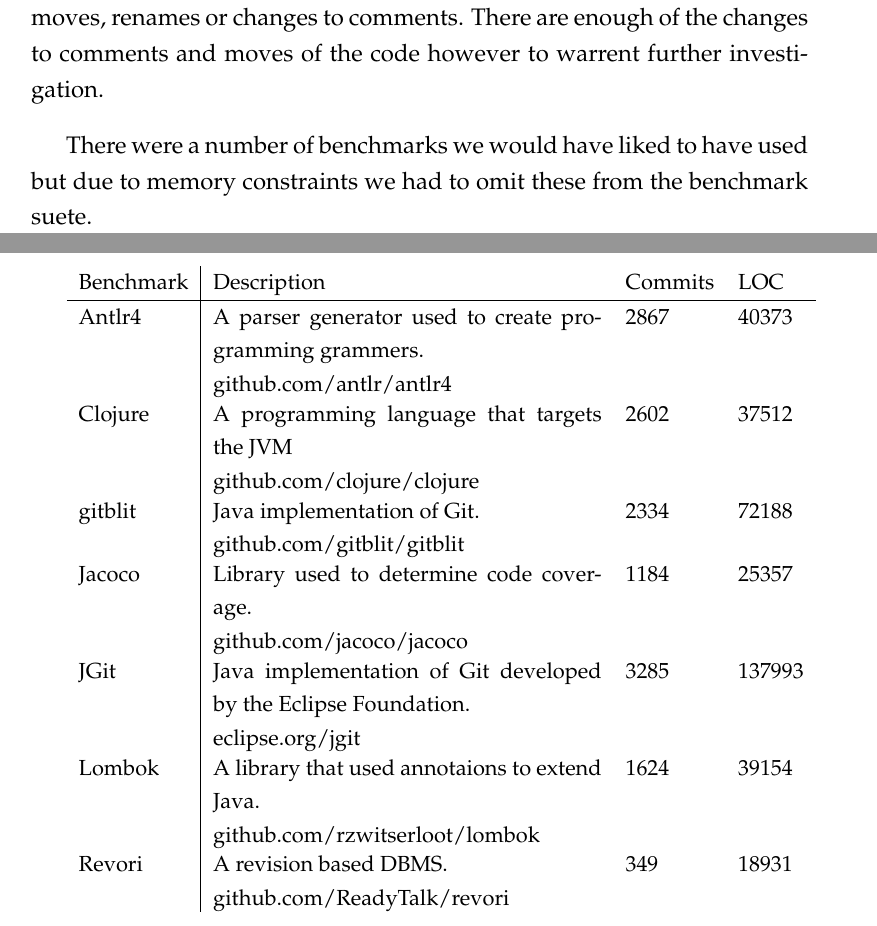
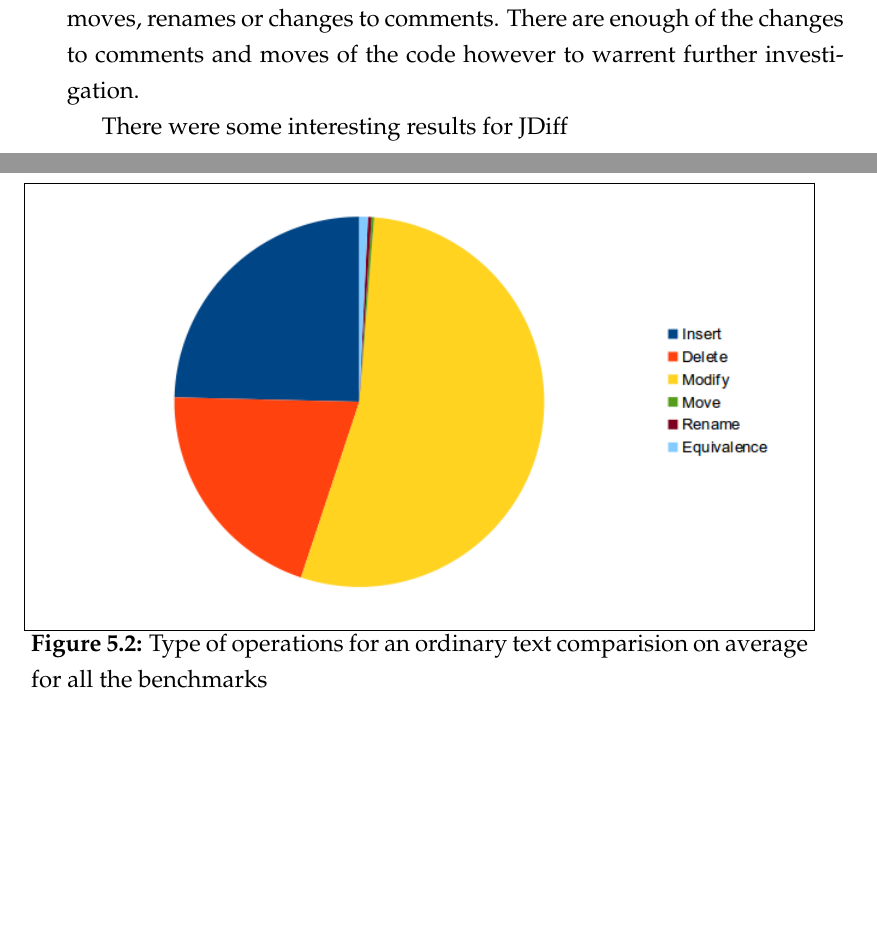
Before and after one commit to paranhaslett/PersonalizedViews, a LaTeX thesis (fmpp/Tex/Thesis/thes.tex, which reads fmpp/Tex/Thesis/Chapters/expirimentalResults.tex): two parts of pages 60 and 61 of 69 before the commit and two parts of pages 61 and 62 of 69 after it, joined at a grey line, cut so that both start at the same text, the shorter picture padded with empty space. The pictures show the PDF file thes.pdf that the author committed with the source.

Commit message:
Add graphs to results

```diff
--- a/fmpp/Tex/Thesis/Chapters/expirimentalResults.tex
+++ b/fmpp/Tex/Thesis/Chapters/expirimentalResults.tex
@@ -182,0 +184,7 @@
+\begin{figure}[!t]
+ \begin{center}
+ \includegraphics[scale=.8]{TextDifference}
+ \end{center}
+ \caption{Type of operations for an ordinary text comparision on average for all the benchmarks}
+ \label{fig:textDifference}
+\end{figure}
@@ -183,3 +200,10 @@
+\begin{figure}[!t]
+ \begin{center}
+ \includegraphics[scale=.8]{JavaDiff}
+ \end{center}
+ \caption{Type of operations for an ordinary text comparision on average for all the benchmarks}
+ \label{fig:javaDifference}
+\end{figure}
 
 Most of the changes where still identified as modifications rather than moves, renames or changes to comments.
 There are enough of the changes to comments and moves of the code however to warrent further investigation.
@@ -188,54 +214,47 @@
 
-
-There were a number of benchmarks we would have liked to have used but due to memory constraints we had to omit these from the benchmark suite.
-
-
-
- \begin{table}[H]
-    \small{
-    \begin{tabular}{l|lllll}
-    Benchmark        & Description   & Commits  & LOC   \\ \hline
-    Antlr4             &  \begin{minipage}[t]{0.5\textwidth}
-    A parser generator used to create programming grammers.
-
-github.com/antlr/antlr4
-\end{minipage}        & 2867      & 40373 \\
-
-    Clojure             & \begin{minipage}[t]{0.5\textwidth}
-    A programming language that targets the JVM
-
-github.com/clojure/clojure
-\end{minipage}        & 2602      & 37512   \\
-    gitblit         & \begin{minipage}[t]{0.5\textwidth}
-     Java implementation of Git.
-
-github.com/gitblit/gitblit
-\end{minipage}       & 2334       & 72188 \\
-    Jacoco            & \begin{minipage}[t]{0.5\textwidth}
-    Library used to determine code coverage.
-
-github.com/jacoco/jacoco
-\end{minipage}        & 1184     & 25357 \\
-    JGit             & \begin{minipage}[t]{0.5\textwidth}
-    Java implementation of Git developed by the Eclipse Foundation.
-
-eclipse.org/jgit
-\end{minipage}       & 3285      & 137993  \\
-    Lombok           & \begin{minipage}[t]{0.5\textwidth}
-    A library that used annotaions to extend Java.
-
-github.com/rzwitserloot/lombok
-\end{minipage}        & 1624      & 39154  \\
-    Revori           & \begin{minipage}[t]{0.5\textwidth}
-    A revision based DBMS.
-
-github.com/ReadyTalk/revori
-\end{minipage}        & 349      & 18931  \\
-    \end{tabular}
-    }
-\end{table}
-
-
+% There were a number of benchmarks we would have liked to have used but due
+% to memory constraints we had to omit these from the benchmark suite.
+%
+%
+%
+%  \begin{table}[H]
+%     \small{
+%     \begin{tabular}{l|lllll}
+%     Benchmark        & Description   & Commits  & LOC   \\ \hline
+%     Antlr4             &  \begin{minipage}[t]{0.5\textwidth}
+%     A parser generator used to create programming grammers.
+%
+% github.com/antlr/antlr4
+% \end{minipage}        & 2867      & 40373 \\
+%
+%     Clojure             & \begin{minipage}[t]{0.5\textwidth}
+%     A programming language that targets the JVM
+% github.com/clojure/clojure
+% \end{minipage}        & 2602      & 37512   \\
+%     gitblit         & \begin{minipage}[t]{0.5\textwidth}
+%      Java implementation of Git.
+% github.com/gitblit/gitblit
+% \end{minipage}       & 2334       & 72188 \\
+%     Jacoco            & \begin{minipage}[t]{0.5\textwidth}
+%     Library used to determine code coverage.
+% github.com/jacoco/jacoco
+% \end{minipage}        & 1184     & 25357 \\
+%     JGit             & \begin{minipage}[t]{0.5\textwidth}
+%     Java implementation of Git developed by the Eclipse Foundation.
+% eclipse.org/jgit
+% \end{minipage}       & 3285      & 137993  \\
+%     Lombok           & \begin{minipage}[t]{0.5\textwidth}
+%     A library that used annotaions to extend Java.
+% github.com/rzwitserloot/lombok
+% \end{minipage}        & 1624      & 39154  \\
+%     Revori           & \begin{minipage}[t]{0.5\textwidth}
+%     A revision based DBMS.
+% github.com/ReadyTalk/revori
+% \end{minipage}        & 349      & 18931  \\
+%     \end{tabular}
+%     }
+% \end{table}
+%
 
 %
 %
@@ -250,6 +269,7 @@
 % comment deletion /inserts and modifications
 %   the largest change
 
+There were some interesting results for JDiff
 
 % The data sets following are complete git repositories which have been
 % examined to discover the proportion of changes to behaviour compared to
```
Also changed, not shown: fmpp/Tex/Thesis/Chapters/.leo_shadow/xMotivation.tex (+1 -2 lines), fmpp/Tex/Thesis/Chapters/.leo_shadow/xexpirimentalResults.tex (+84 -60 lines), copy/Tex/Thesis/Comments.png (added), copy/Tex/Thesis/JavaDiff.png (added), copy/Tex/Thesis/TextDifference.png (added), thes.pdf, fmpp/Tex/Thesis/Chapters/expirimentalResults.tex (28 more changed lines), 2 other files.
